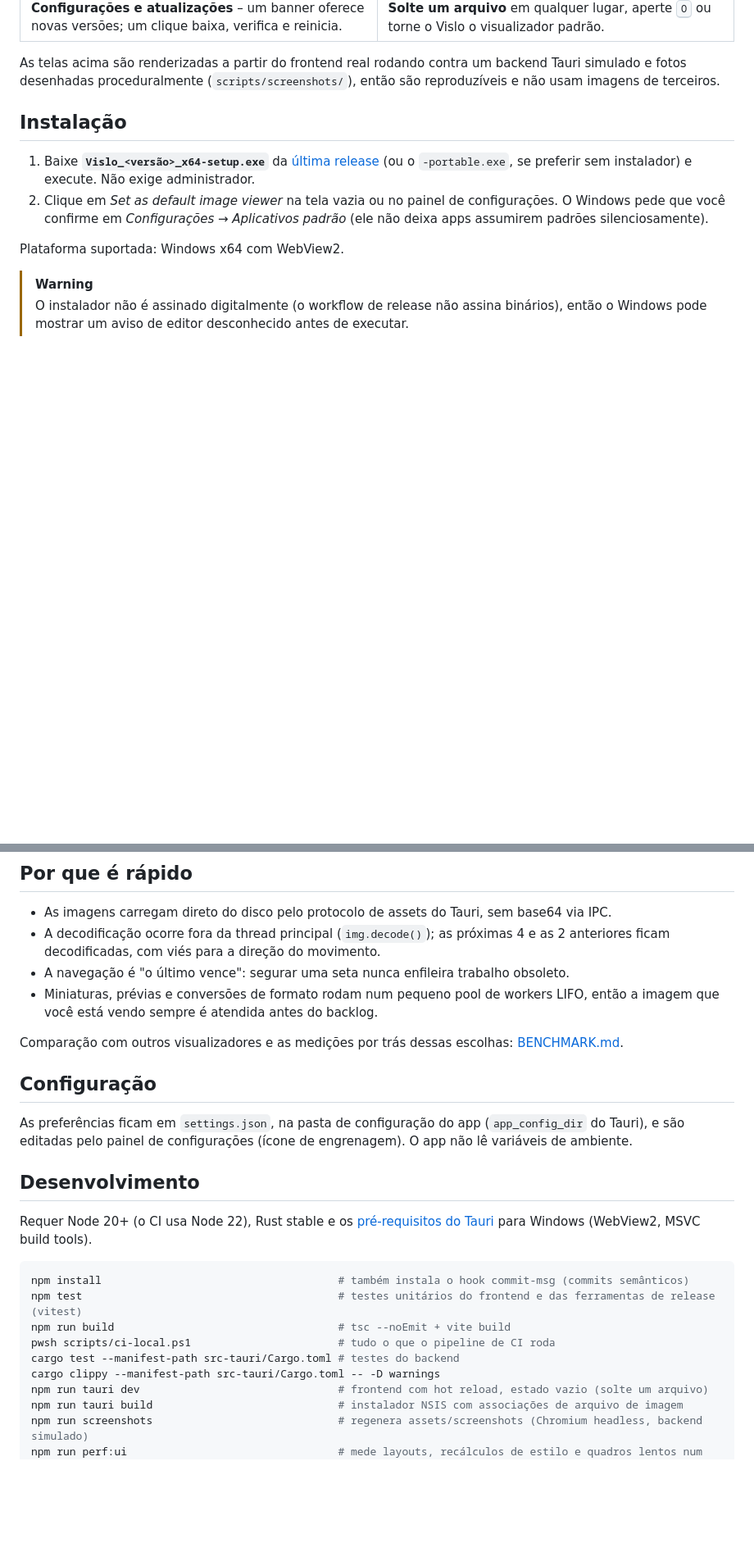
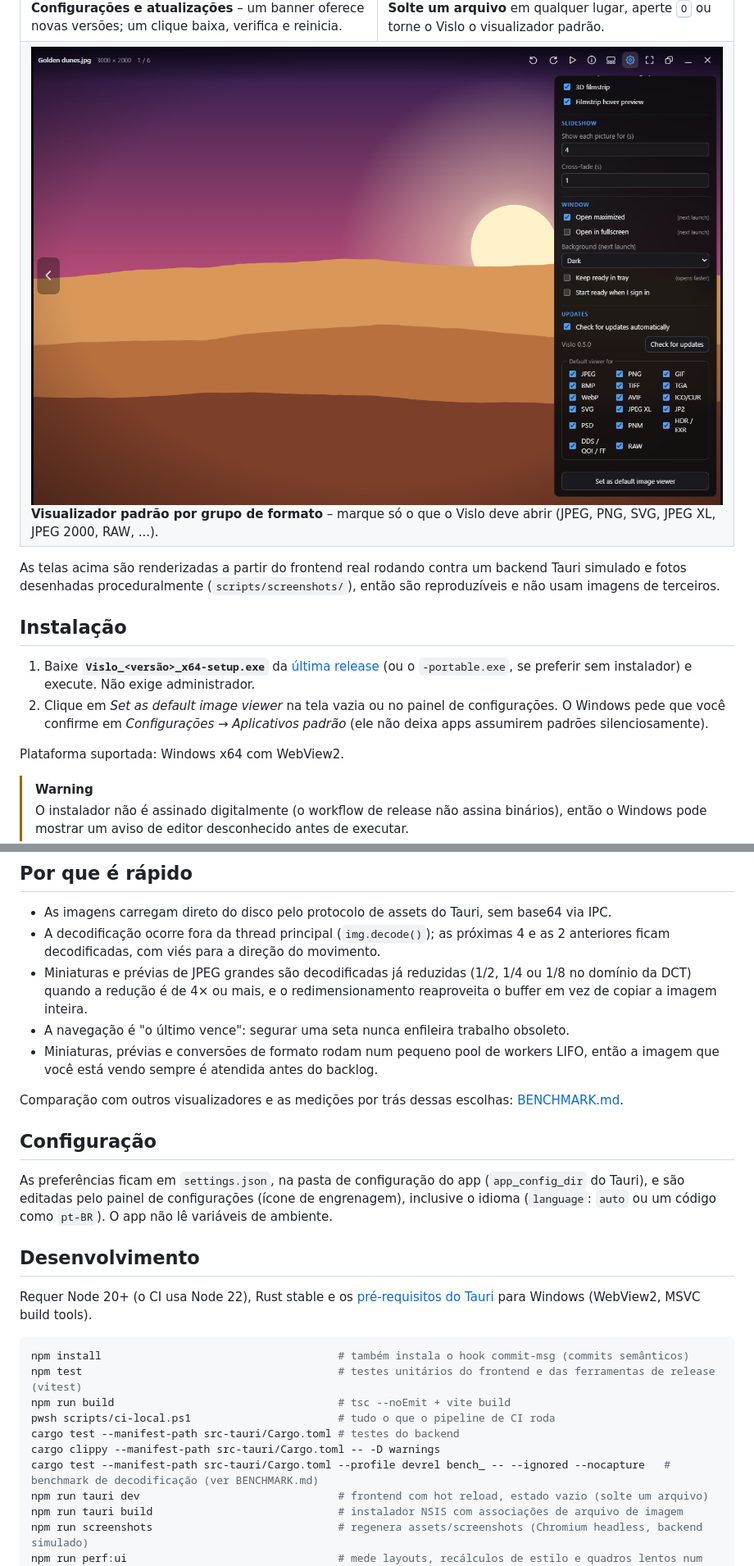
Before and after one commit to juninmd/vislo, a Markdown page: README.md, 2 parts joined by grey strips. Shown at 82% size. Drawn GitHub-style; pictures changed too: assets/screenshots/formats.png (added); blank space fills up the shorter version.

```diff
--- a/README.md
+++ b/README.md
@@ -88,6 +88,9 @@ reabre arquivos em dezenas de milissegundos. O escopo é pequeno de propósito:
 <td width="50%"><img src="assets/screenshots/update.png" alt="Painel de configurações e o banner de atualização" /><br/><b>Configurações e atualizações</b> &ndash; um banner oferece novas versões; um clique baixa, verifica e reinicia.</td>
 <td width="50%"><img src="assets/screenshots/empty.png" alt="Estado vazio com botão de abrir" /><br/><b>Solte um arquivo</b> em qualquer lugar, aperte <kbd>O</kbd> ou torne o Vislo o visualizador padrão.</td>
 </tr>
+<tr>
+<td colspan="2"><img src="assets/screenshots/formats.png" alt="Configurações: grupos de formato para o visualizador padrão, incluindo SVG, JPEG XL e JPEG 2000" /><br/><b>Visualizador padrão por grupo de formato</b> &ndash; marque só o que o Vislo deve abrir (JPEG, PNG, SVG, JPEG XL, JPEG 2000, RAW, ...).</td>
+</tr>
 </table>
 
 As telas acima são renderizadas a partir do frontend real rodando contra um backend Tauri simulado e fotos desenhadas
@@ -262,6 +269,8 @@ node scripts/release.mjs plan                       # a versão que o próximo p
 * As imagens carregam direto do disco pelo protocolo de assets do Tauri, sem base64 via IPC.
 * A decodificação ocorre fora da thread principal (`img.decode()`); as próximas 4 e as 2 anteriores ficam decodificadas,
   com viés para a direção do movimento.
+* Miniaturas e prévias de JPEG grandes são decodificadas já reduzidas (1/2, 1/4 ou 1/8 no domínio da DCT) quando a
+  redução é de 4× ou mais, e o redimensionamento reaproveita o buffer em vez de copiar a imagem inteira.
 * A navegação é "o último vence": segurar uma seta nunca enfileira trabalho obsoleto.
 * Miniaturas, prévias e conversões de formato rodam num pequeno pool de workers LIFO, então a imagem que você está
   vendo sempre é atendida antes do backlog.
@@ -271,7 +280,8 @@ Comparação com outros visualizadores e as medições por trás dessas escolhas
 ## Configuração
 
 As preferências ficam em `settings.json`, na pasta de configuração do app (`app_config_dir` do Tauri), e são editadas
-pelo painel de configurações (ícone de engrenagem). O app não lê variáveis de ambiente.
+pelo painel de configurações (ícone de engrenagem), inclusive o idioma (`language`: `auto` ou um código como `pt-BR`).
+O app não lê variáveis de ambiente.
 
 ## Desenvolvimento
 
@@ -285,6 +295,7 @@ npm run build                                   # tsc --noEmit + vite build
 pwsh scripts/ci-local.ps1                       # tudo o que o pipeline de CI roda
 cargo test --manifest-path src-tauri/Cargo.toml # testes do backend
 cargo clippy --manifest-path src-tauri/Cargo.toml -- -D warnings
+cargo test --manifest-path src-tauri/Cargo.toml --profile devrel bench_ -- --ignored --nocapture   # benchmark de decodificação (ver BENCHMARK.md)
 npm run tauri dev                               # frontend com hot reload, estado vazio (solte um arquivo)
 npm run tauri build                             # instalador NSIS com associações de arquivo de imagem
 npm run screenshots                             # regenera assets/screenshots (Chromium headless, backend simulado)
```
Also changed, not shown: other parts of README.md (+8 -4 lines), assets/screenshots/lang-de.png, assets/screenshots/lang-ja.png, assets/screenshots/update.png, 4 other files.
